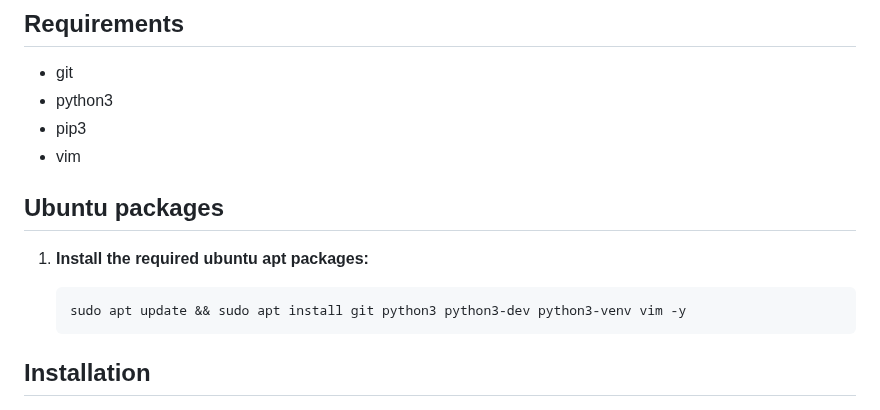
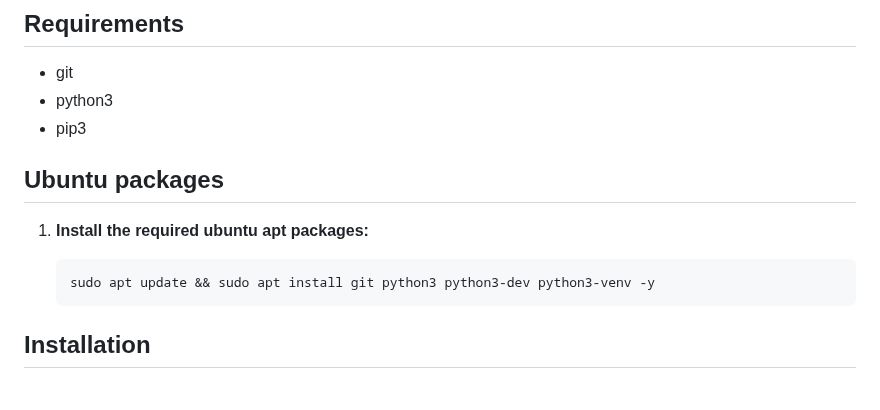
Before and after one commit to LinuxSystemsEngineer/django_rest_framework_datatables_project, a Markdown page: README.md, the part around the change. Rendered like a GitHub page.

Commit message:
localhost: removed the vim editor requirement as end users can pick their favored editor
localhost: removed the vim editor requirement as end users can pick their favored editor

````diff
--- a/README.md
+++ b/README.md
@@ -7,14 +7,13 @@ This free and open source project showcases the integration of Django REST Frame
 - git
 - python3
 - pip3
-- vim
 
 ## Ubuntu packages
 
 1. **Install the required ubuntu apt packages:**
 
     ```bash
-    sudo apt update && sudo apt install git python3 python3-dev python3-venv vim -y
+    sudo apt update && sudo apt install git python3 python3-dev python3-venv -y
     ```
 
 ## Installation
````
